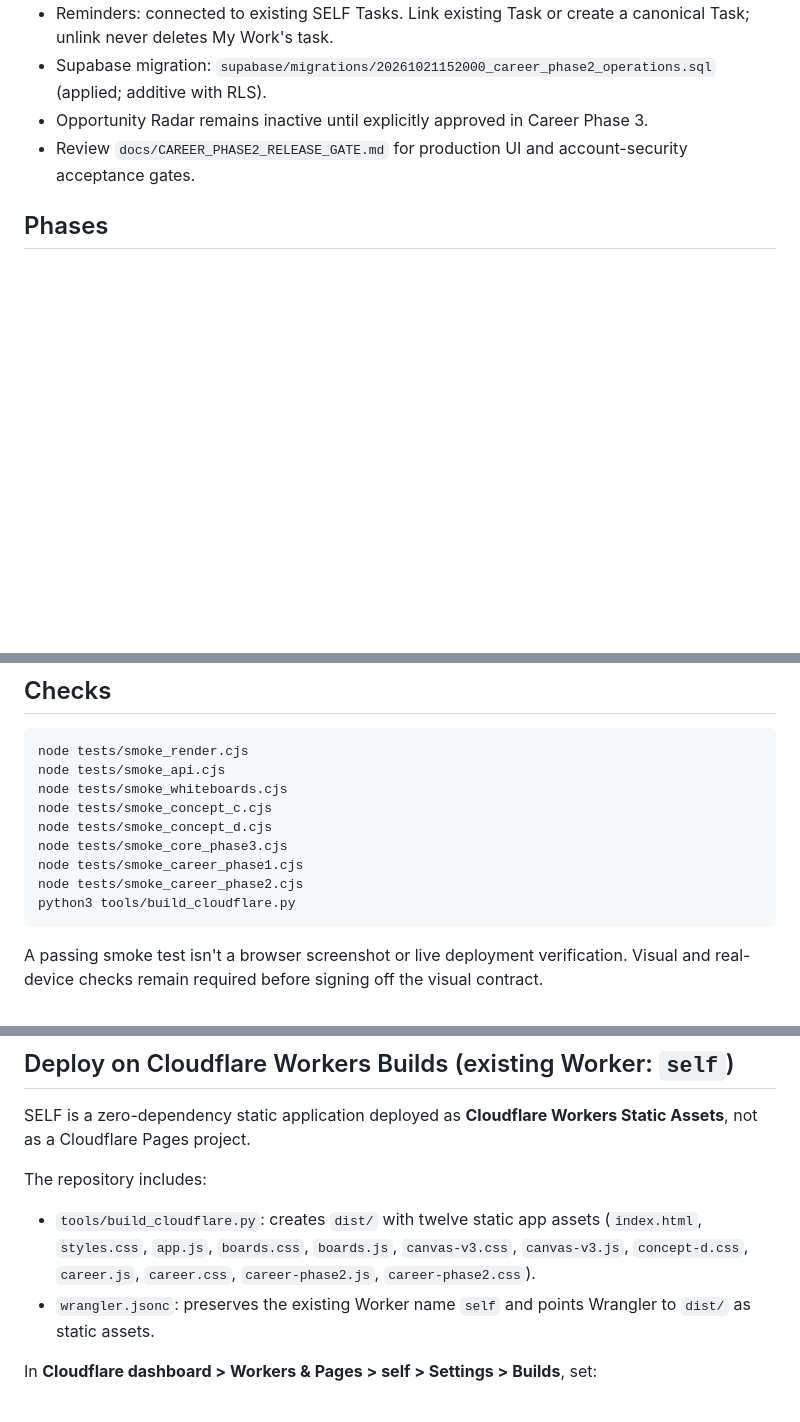
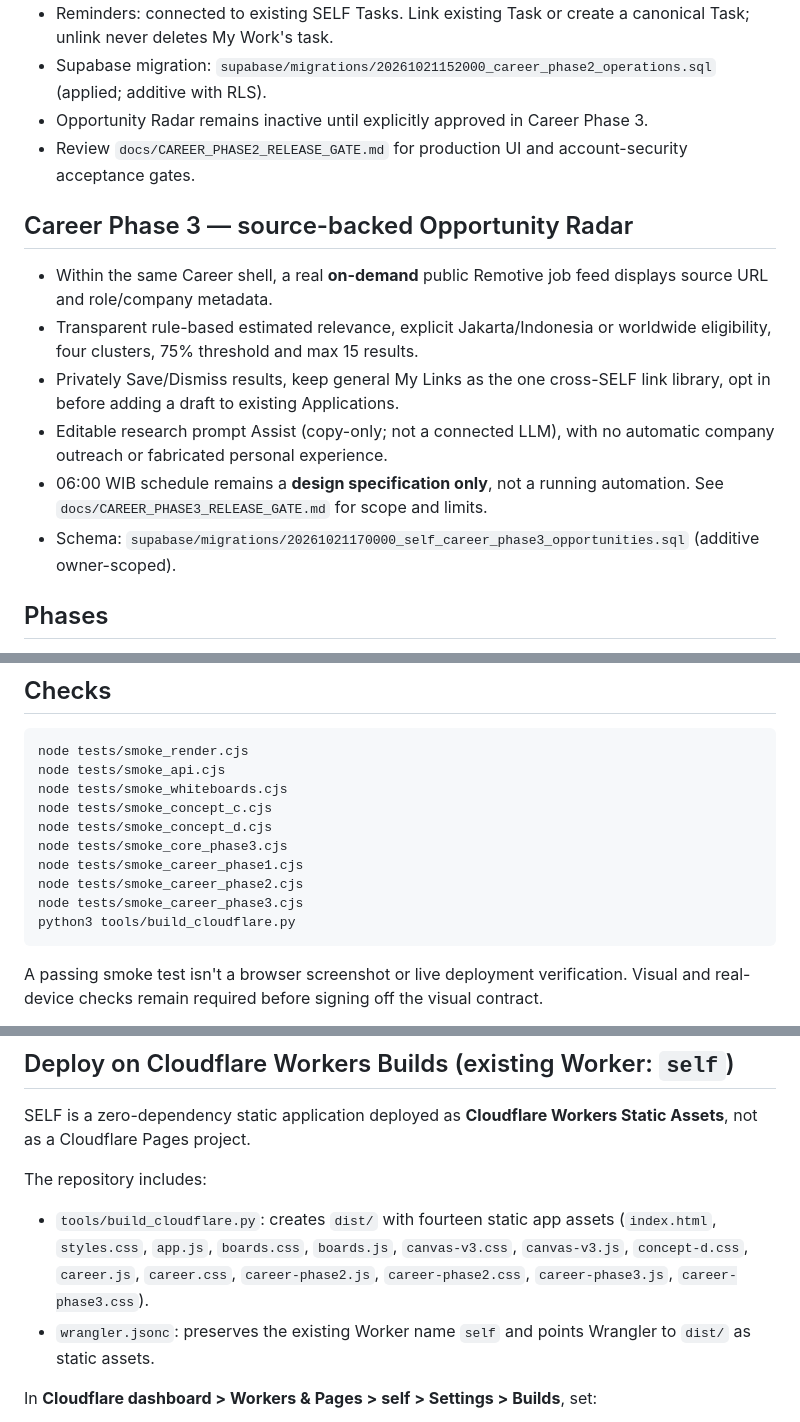
Before and after one commit to ReyKylo/SELF, a Markdown page: README.md, 3 parts joined by grey strips. GitHub-like rendering; blank space fills up the shorter version.

Commit message:
docs(career3): update project release summary and on-demand Radar scope

````diff
--- a/README.md
+++ b/README.md
@@ -66,6 +66,14 @@ Open http://localhost:8080. A Supabase email/password account is required. The c
 - Opportunity Radar remains inactive until explicitly approved in Career Phase 3.
 - Review `docs/CAREER_PHASE2_RELEASE_GATE.md` for production UI and account-security acceptance gates.
 
+## Career Phase 3 — source-backed Opportunity Radar
+- Within the same Career shell, a real **on-demand** public Remotive job feed displays source URL and role/company metadata.
+- Transparent rule-based estimated relevance, explicit Jakarta/Indonesia or worldwide eligibility, four clusters, 75% threshold and max 15 results.
+- Privately Save/Dismiss results, keep general My Links as the one cross-SELF link library, opt in before adding a draft to existing Applications.
+- Editable research prompt Assist (copy-only; not a connected LLM), with no automatic company outreach or fabricated personal experience.
+- 06:00 WIB schedule remains a **design specification only**, not a running automation. See `docs/CAREER_PHASE3_RELEASE_GATE.md` for scope and limits.
+- Schema: `supabase/migrations/20261021170000_self_career_phase3_opportunities.sql` (additive owner-scoped).
+
 ## Phases
 - **Phase 1**: Daily workspace, Spaces, My Work, Tasks, Quick Capture, dark/light theme.
 - **Phase 2.5**: Creative + Smart Diagramming whiteboard (implementation committed, smoke-tested; browser visual QA still open).
@@ -81,6 +89,7 @@ node tests/smoke_concept_d.cjs
 node tests/smoke_core_phase3.cjs
 node tests/smoke_career_phase1.cjs
 node tests/smoke_career_phase2.cjs
+node tests/smoke_career_phase3.cjs
 python3 tools/build_cloudflare.py
 ```
 A passing smoke test isn't a browser screenshot or live deployment verification. Visual and real-device checks remain required before signing off the visual contract.
@@ -96,7 +105,7 @@ No service-role keys in the browser. Users can select/change only their own reco
 SELF is a zero-dependency static application deployed as **Cloudflare Workers Static Assets**, not as a Cloudflare Pages project.
 
 The repository includes:
-- `tools/build_cloudflare.py`: creates `dist/` with twelve static app assets (`index.html`, `styles.css`, `app.js`, `boards.css`, `boards.js`, `canvas-v3.css`, `canvas-v3.js`, `concept-d.css`, `career.js`, `career.css`, `career-phase2.js`, `career-phase2.css`).
+- `tools/build_cloudflare.py`: creates `dist/` with fourteen static app assets (`index.html`, `styles.css`, `app.js`, `boards.css`, `boards.js`, `canvas-v3.css`, `canvas-v3.js`, `concept-d.css`, `career.js`, `career.css`, `career-phase2.js`, `career-phase2.css`, `career-phase3.js`, `career-phase3.css`).
 - `wrangler.jsonc`: preserves the existing Worker name `self` and points Wrangler to `dist/` as static assets.
 
 In **Cloudflare dashboard > Workers & Pages > self > Settings > Builds**, set:
````
